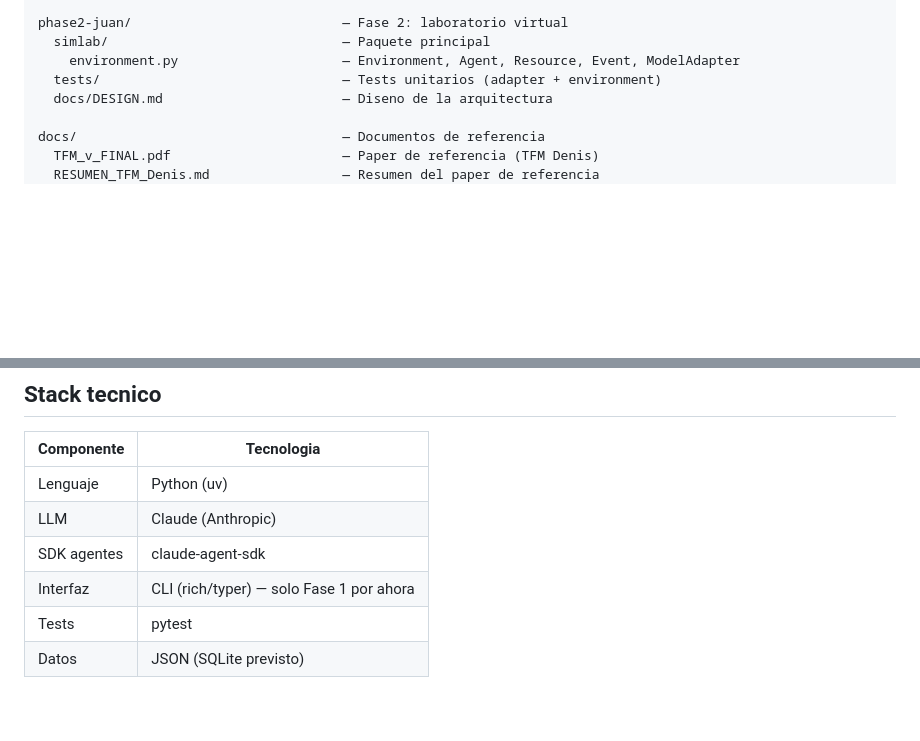
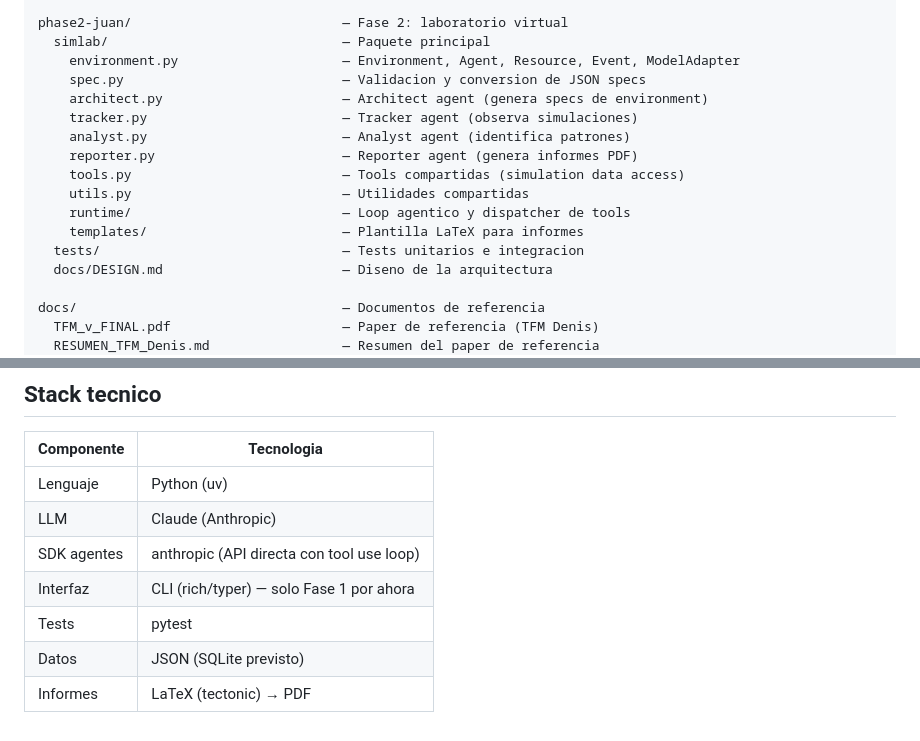
Before and after one commit to srfreire/labTFG, a Markdown page: README.md, 2 parts joined by grey strips. GitHub-like rendering; blank space fills up the shorter version.

```diff
--- a/README.md
+++ b/README.md
@@ -59,7 +59,16 @@ phase1-pablo/                          — Fase 1: pipeline de modelado
 phase2-juan/                           — Fase 2: laboratorio virtual
   simlab/                              — Paquete principal
     environment.py                     — Environment, Agent, Resource, Event, ModelAdapter
-  tests/                               — Tests unitarios (adapter + environment)
+    spec.py                            — Validacion y conversion de JSON specs
+    architect.py                       — Architect agent (genera specs de environment)
+    tracker.py                         — Tracker agent (observa simulaciones)
+    analyst.py                         — Analyst agent (identifica patrones)
+    reporter.py                        — Reporter agent (genera informes PDF)
+    tools.py                           — Tools compartidas (simulation data access)
+    utils.py                           — Utilidades compartidas
+    runtime/                           — Loop agentico y dispatcher de tools
+    templates/                         — Plantilla LaTeX para informes
+  tests/                               — Tests unitarios e integracion
   docs/DESIGN.md                       — Diseno de la arquitectura
 
 docs/                                  — Documentos de referencia
@@ -120,7 +129,8 @@ Requiere `tkinter`, `matplotlib`, `numpy`.
 | --- | --- |
 | Lenguaje | Python (uv) |
 | LLM | Claude (Anthropic) |
-| SDK agentes | claude-agent-sdk |
+| SDK agentes | anthropic (API directa con tool use loop) |
 | Interfaz | CLI (rich/typer) — solo Fase 1 por ahora |
 | Tests | pytest |
 | Datos | JSON (SQLite previsto) |
+| Informes | LaTeX (tectonic) → PDF |
```
Also changed, not shown: phase2-juan/docs/DESIGN.md (+38 -38 lines).
